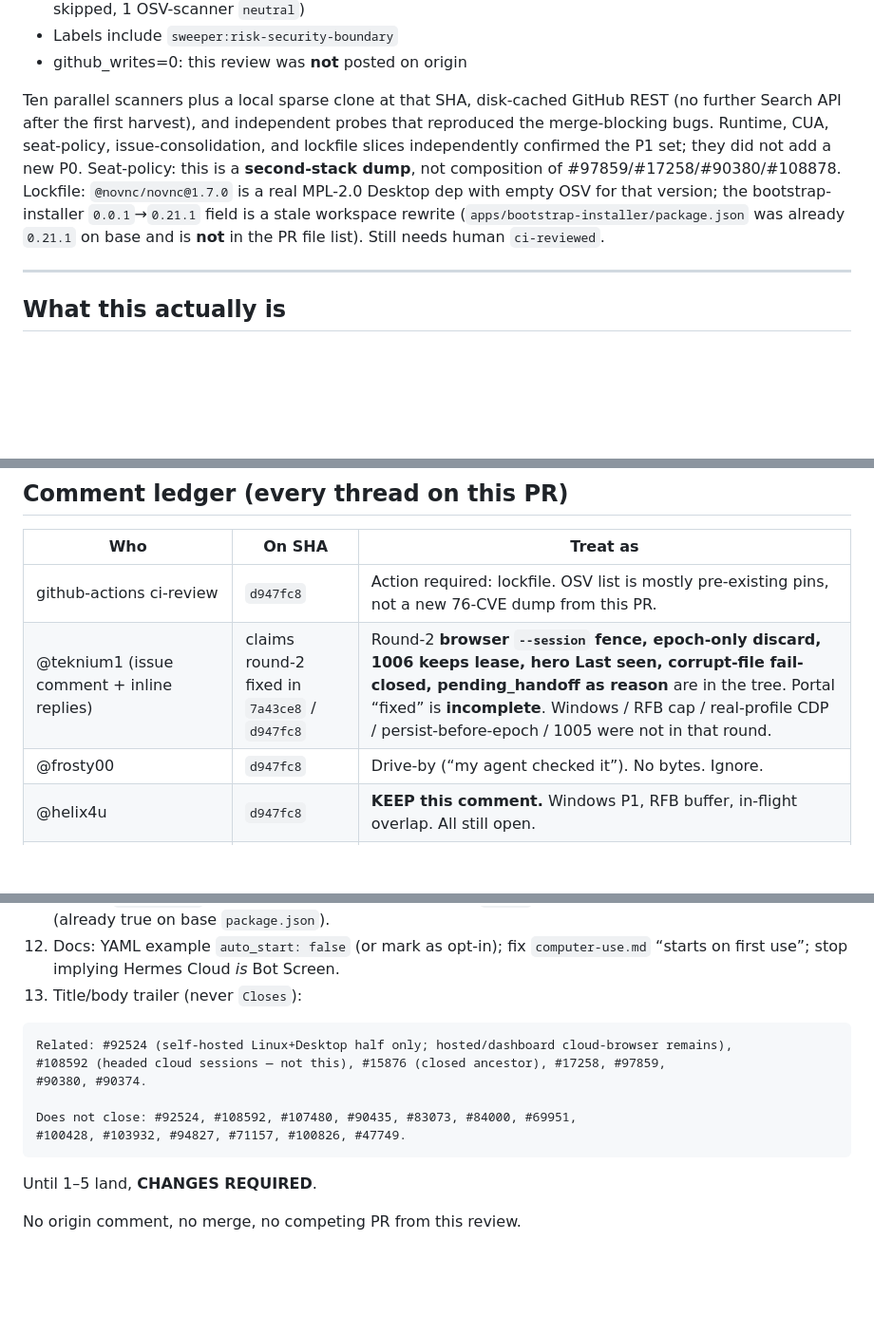
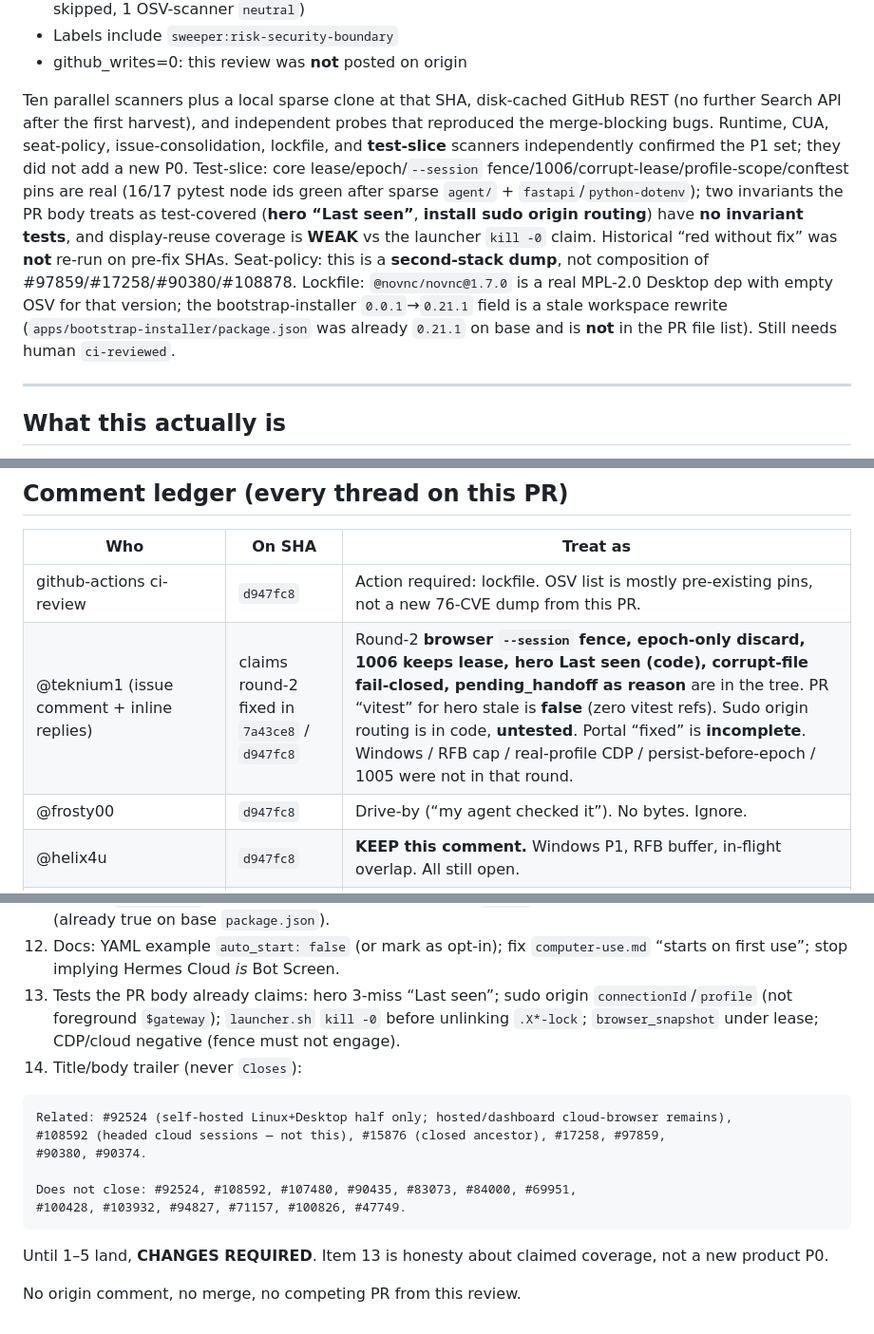
Before and after one commit to kvnloo/hermes-maintainer, a Markdown page: REVIEW-108914.md, 3 parts joined by grey strips. Shown at 95% size. Rendered like a GitHub page; blank space fills up the shorter version.

````diff
--- a/REVIEW-108914.md
+++ b/REVIEW-108914.md
@@ -17,7 +17,7 @@ If that SHA moves, this review is void. Re-pin and fail closed.
 - Labels include `sweeper:risk-security-boundary`
 - github_writes=0: this review was **not** posted on origin
 
-Ten parallel scanners plus a local sparse clone at that SHA, disk-cached GitHub REST (no further Search API after the first harvest), and independent probes that reproduced the merge-blocking bugs. Runtime, CUA, seat-policy, issue-consolidation, and lockfile slices independently confirmed the P1 set; they did not add a new P0. Seat-policy: this is a **second-stack dump**, not composition of #97859/#17258/#90380/#108878. Lockfile: `@novnc/novnc@1.7.0` is a real MPL-2.0 Desktop dep with empty OSV for that version; the bootstrap-installer `0.0.1`→`0.21.1` field is a stale workspace rewrite (`apps/bootstrap-installer/package.json` was already `0.21.1` on base and is **not** in the PR file list). Still needs human `ci-reviewed`.
+Ten parallel scanners plus a local sparse clone at that SHA, disk-cached GitHub REST (no further Search API after the first harvest), and independent probes that reproduced the merge-blocking bugs. Runtime, CUA, seat-policy, issue-consolidation, lockfile, and **test-slice** scanners independently confirmed the P1 set; they did not add a new P0. Test-slice: core lease/epoch/`--session` fence/1006/corrupt-lease/profile-scope/conftest pins are real (16/17 pytest node ids green after sparse `agent/` + `fastapi`/`python-dotenv`); two invariants the PR body treats as test-covered (**hero “Last seen”**, **install sudo origin routing**) have **no invariant tests**, and display-reuse coverage is **WEAK** vs the launcher `kill -0` claim. Historical “red without fix” was **not** re-run on pre-fix SHAs. Seat-policy: this is a **second-stack dump**, not composition of #97859/#17258/#90380/#108878. Lockfile: `@novnc/novnc@1.7.0` is a real MPL-2.0 Desktop dep with empty OSV for that version; the bootstrap-installer `0.0.1`→`0.21.1` field is a stale workspace rewrite (`apps/bootstrap-installer/package.json` was already `0.21.1` on base and is **not** in the PR file list). Still needs human `ci-reviewed`.
 
 ---
 
@@ -109,7 +109,7 @@ Epoch discard drops the **tool result**. It does not cancel an already-running c
 | Who | On SHA | Treat as |
 | --- | --- | --- |
 | github-actions ci-review | `d947fc8` | Action required: lockfile. OSV list is mostly pre-existing pins, not a new 76-CVE dump from this PR. |
-| @teknium1 (issue comment + inline replies) | claims round-2 fixed in `7a43ce8` / `d947fc8` | Round-2 **browser `--session` fence, epoch-only discard, 1006 keeps lease, hero Last seen, corrupt-file fail-closed, pending_handoff as reason** are in the tree. Portal “fixed” is **incomplete**. Windows / RFB cap / real-profile CDP / persist-before-epoch / 1005 were not in that round. |
+| @teknium1 (issue comment + inline replies) | claims round-2 fixed in `7a43ce8` / `d947fc8` | Round-2 **browser `--session` fence, epoch-only discard, 1006 keeps lease, hero Last seen (code), corrupt-file fail-closed, pending_handoff as reason** are in the tree. PR “vitest” for hero stale is **false** (zero vitest refs). Sudo origin routing is in code, **untested**. Portal “fixed” is **incomplete**. Windows / RFB cap / real-profile CDP / persist-before-epoch / 1005 were not in that round. |
 | @frosty00 | `d947fc8` | Drive-by (“my agent checked it”). No bytes. Ignore. |
 | @helix4u | `d947fc8` | **KEEP this comment.** Windows P1, RFB buffer, in-flight overlap. All still open. |
 | @MrD1az | `d947fc8` | Best independent review on the head. F1–F5 must-fix / P2 are real; probes are included. F6–F8 should-fix are real. |
@@ -218,7 +232,8 @@ This is a serious piece of product engineering. It is not merge-ready on `d947fc
 10. Fail-closed lease shapes; isolate thumbnail env; localize `screen-open.tsx`.
 11. Human `ci-reviewed` after confirming bootstrap-installer `0.21.1` is a stale workspace-version rewrite (already true on base `package.json`).
 12. Docs: YAML example `auto_start: false` (or mark as opt-in); fix `computer-use.md` “starts on first use”; stop implying Hermes Cloud *is* Bot Screen.
-13. Title/body trailer (never `Closes`):
+13. Tests the PR body already claims: hero 3-miss “Last seen”; sudo origin `connectionId`/`profile` (not foreground `$gateway`); `launcher.sh` `kill -0` before unlinking `.X*-lock`; `browser_snapshot` under lease; CDP/cloud negative (fence must not engage).
+14. Title/body trailer (never `Closes`):
 
 ```
 Related: #92524 (self-hosted Linux+Desktop half only; hosted/dashboard cloud-browser remains),
@@ -229,6 +244,6 @@ Does not close: #92524, #108592, #107480, #90435, #83073, #84000, #69951,
 #100428, #103932, #94827, #71157, #100826, #47749.
 ```
 
-Until 1–5 land, **CHANGES REQUIRED**.
+Until 1–5 land, **CHANGES REQUIRED**. Item 13 is honesty about claimed coverage, not a new product P0.
 
 No origin comment, no merge, no competing PR from this review.
````
Also changed, not shown: other parts of REVIEW-108914.md (+21 -7 lines).
